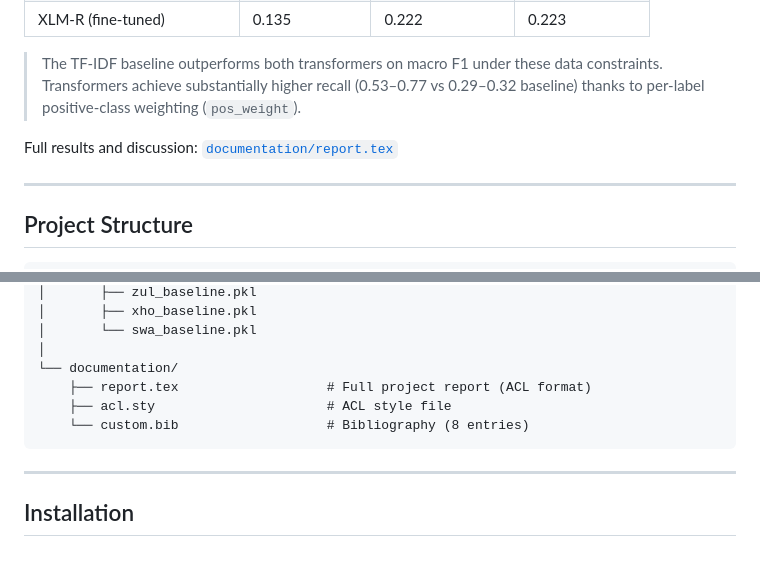
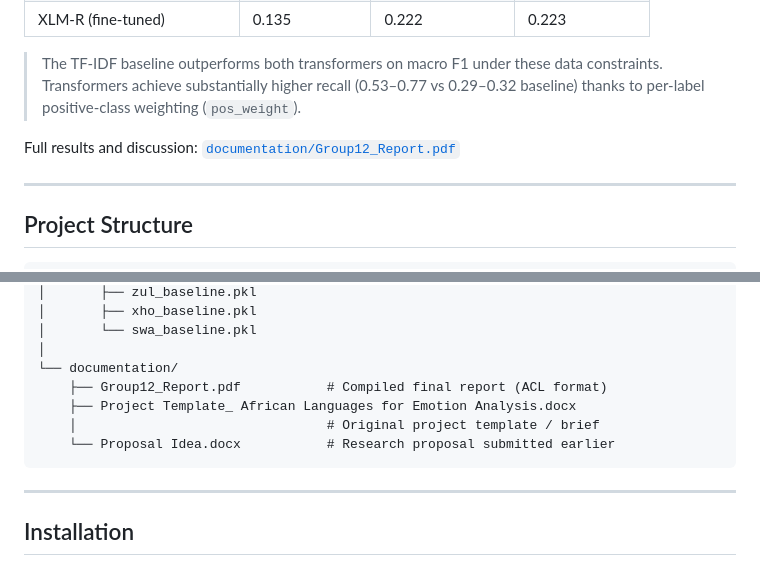
Before and after one commit to B-WayneZA/NLP, a Markdown page: README.md, 2 parts joined by grey strips. GitHub-like rendering.

Commit message:
README: replace .tex refs with PDF, add proposal docs to structure tree

````diff
--- a/README.md
+++ b/README.md
@@ -28,7 +28,7 @@ for **multi-label emotion classification** in three Bantu languages using the
 > Transformers achieve substantially higher recall (0.53–0.77 vs 0.29–0.32 baseline)
 > thanks to per-label positive-class weighting (`pos_weight`).
 
-Full results and discussion: [`documentation/report.tex`](documentation/report.tex)
+Full results and discussion: [`documentation/Group12_Report.pdf`](documentation/Group12_Report.pdf)
 
 ---
 
@@ -82,9 +82,10 @@ Full results and discussion: [`documentation/report.tex`](documentation/report.t
 │       └── swa_baseline.pkl
 │
 └── documentation/
-    ├── report.tex                   # Full project report (ACL format)
-    ├── acl.sty                      # ACL style file
-    └── custom.bib                   # Bibliography (8 entries)
+    ├── Group12_Report.pdf           # Compiled final report (ACL format)
+    ├── Project Template_ African Languages for Emotion Analysis.docx
+    │                                # Original project template / brief
+    └── Proposal Idea.docx           # Research proposal submitted earlier
 ```
 
 ---
````
